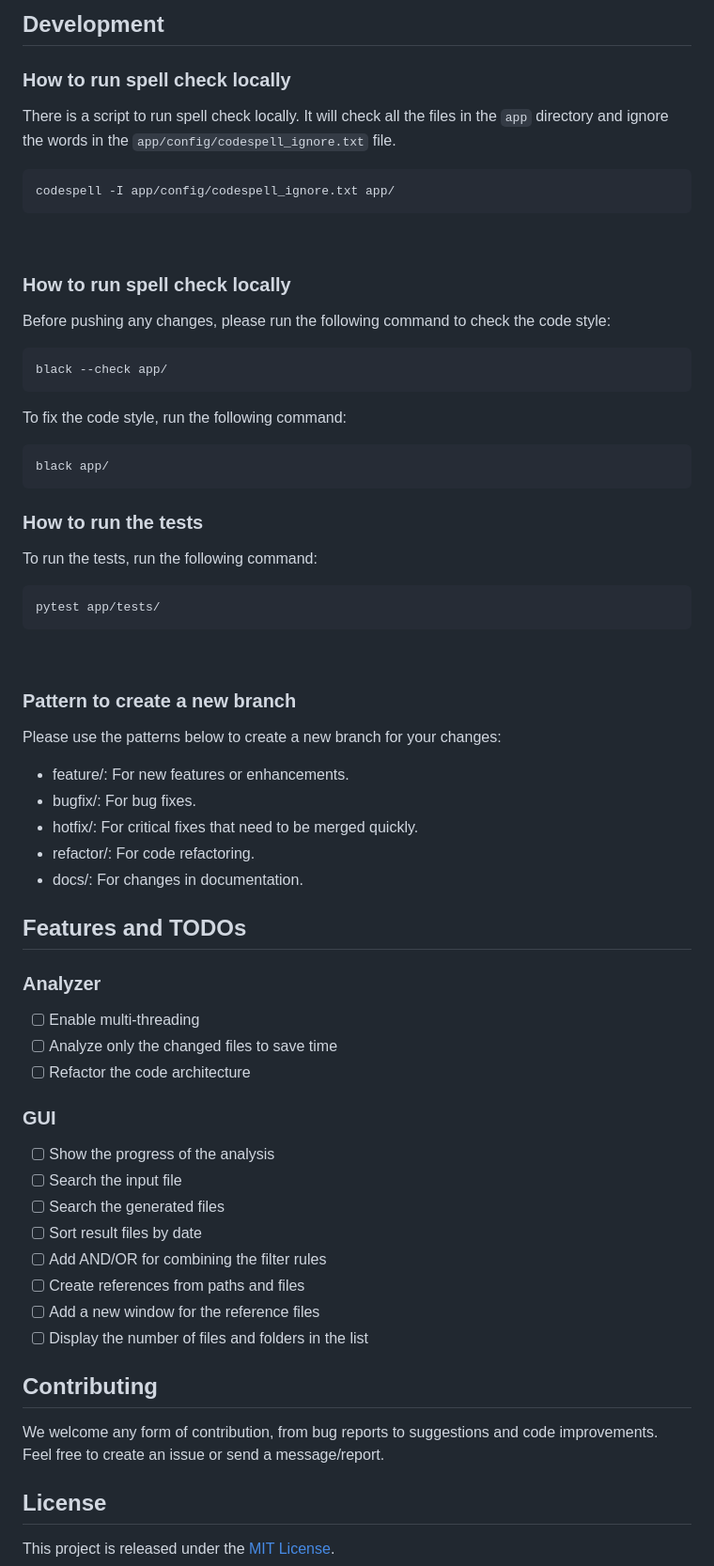
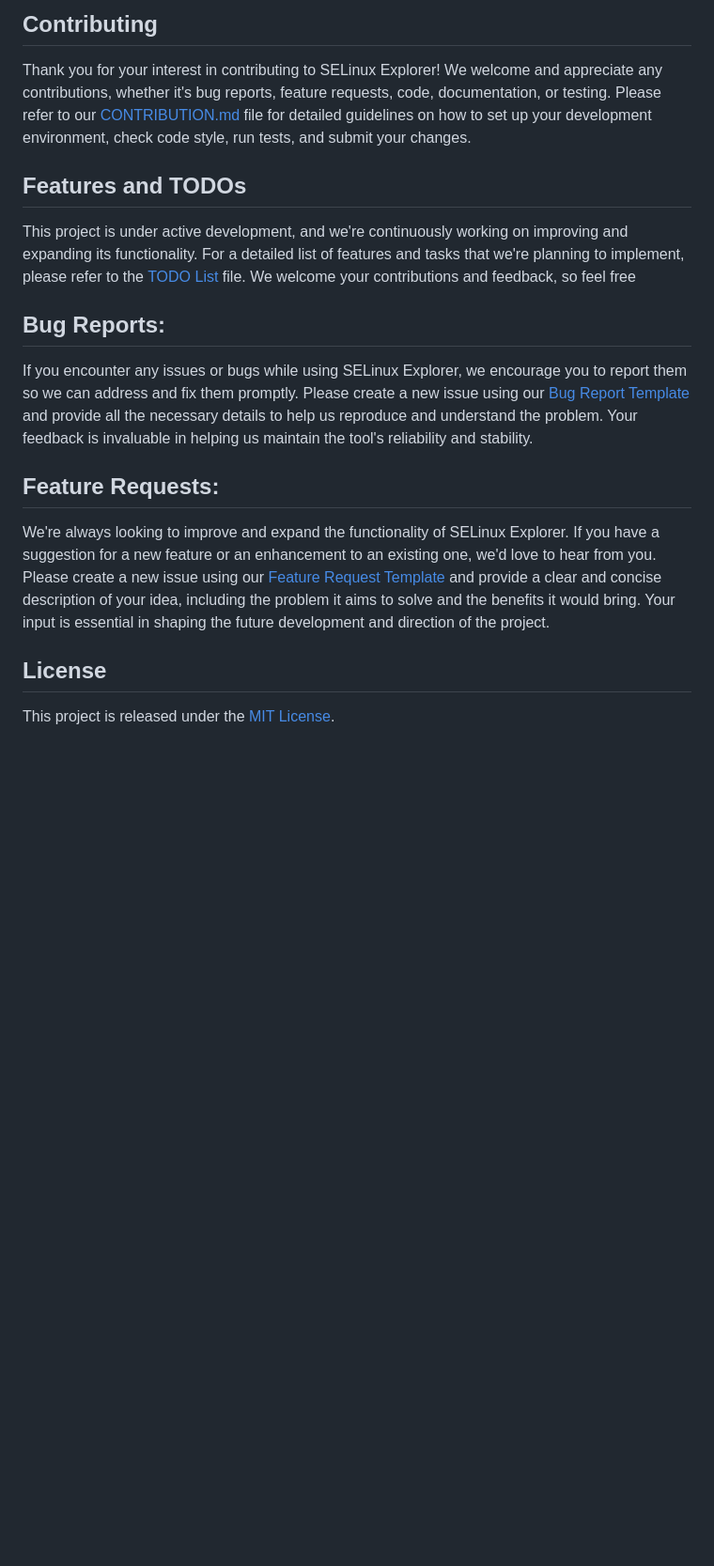
Before and after one commit to Heydarchi/SELinux-Explorer, a Markdown page: README.md, the part around one of its changes. Shown at 94% size. Rendered like a GitHub page; blank space fills up the shorter version.

Commit message:
Add TODO file Update README file

````diff
--- a/README.md
+++ b/README.md
@@ -94,66 +93,19 @@ python main.py
 
-## Development
-### How to run spell check locally
-There is a script to run spell check locally. It will check all the files in the `app` directory and ignore the words in the `app/config/codespell_ignore.txt` file.
+## Contributing
 
-```
-codespell -I app/config/codespell_ignore.txt app/
-```
-&ensp;
-### How to run spell check locally
-Before pushing any changes, please run the following command to check the code style:
-
-```
-black --check app/
-```
-To fix the code style, run the following command:
-
-```
-black app/
-```
-
-### How to run the tests
-To run the tests, run the following command:
-
-```
-pytest app/tests/
-```
-
-&ensp;
-
-### Pattern to create a new branch
-Please use the patterns below to create a new branch for your changes:
-&ensp;
-
-- feature/<feature-name>: For new features or enhancements.
-- bugfix/<bug-name>: For bug fixes.
-- hotfix/<issue-name>: For critical fixes that need to be merged quickly.
-- refactor/<component-name>: For code refactoring.
-- docs/<documentation-change>: For changes in documentation.
-&ensp;
+Thank you for your interest in contributing to SELinux Explorer! We welcome and appreciate any contributions, whether it's bug reports, feature requests, code, documentation, or testing. Please refer to our [CONTRIBUTION.md](CONTRIBUTION.md) file for detailed guidelines on how to set up your development environment, check code style, run tests, and submit your changes.
 
 ## Features and TODOs
 
-### Analyzer
+This project is under active development, and we're continuously working on improving and expanding its functionality. For a detailed list of features and tasks that we're planning to implement, please refer to the [TODO List](TODO.md) file. We welcome your contributions and feedback, so feel free
 
-- [ ] Enable multi-threading
-- [ ] Analyze only the changed files to save time
-- [ ] Refactor the code architecture
+## Bug Reports:
 
-### GUI
+If you encounter any issues or bugs while using SELinux Explorer, we encourage you to report them so we can address and fix them promptly. Please create a new issue using our [Bug Report Template](bug_report.md) and provide all the necessary details to help us reproduce and understand the problem. Your feedback is invaluable in helping us maintain the tool's reliability and stability.
 
-- [ ] Show the progress of the analysis
-- [ ] Search the input file
-- [ ] Search the generated files
-- [ ] Sort result files by date
-- [ ] Add AND/OR for combining the filter rules
-- [ ] Create references from paths and files
-- [ ] Add a new window for the reference files
-- [ ] Display the number of files and folders in the list
+## Feature Requests:
 
-## Contributing
-
-We welcome any form of contribution, from bug reports to suggestions and code improvements. Feel free to create an issue or send a message/report.
+We're always looking to improve and expand the functionality of SELinux Explorer. If you have a suggestion for a new feature or an enhancement to an existing one, we'd love to hear from you. Please create a new issue using our [Feature Request Template](feature_request.md) and provide a clear and concise description of your idea, including the problem it aims to solve and the benefits it would bring. Your input is essential in shaping the future development and direction of the project.
 
 ## License
 
````
Also changed, not shown: other parts of README.md (+0 -1 lines), TODO.md (added, +37 -0 lines).
